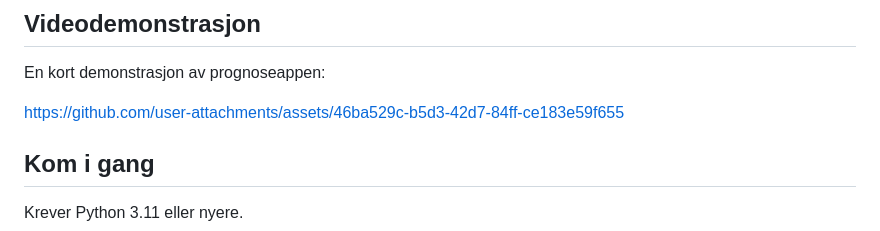
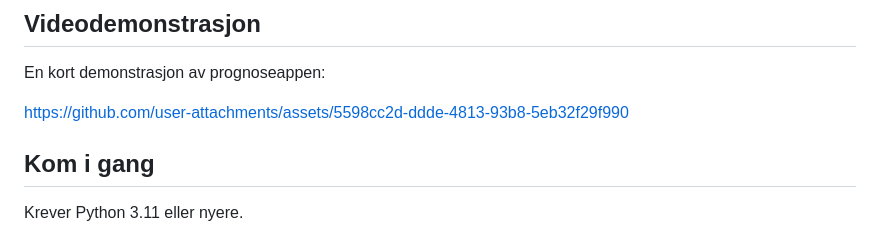
Before and after one commit to haavard186484/bergen-traffic-predictor, a Markdown page: README.md, the part around the change. Rendered like a GitHub page.

Commit message:
Update asset link in README.md (#12)

```diff
--- a/README.md
+++ b/README.md
@@ -15,7 +15,7 @@ En kort demonstrasjon av prognoseappen:
 
 
 
-https://github.com/user-attachments/assets/46ba529c-b5d3-42d7-84ff-ce183e59f655
+https://github.com/user-attachments/assets/5598cc2d-ddde-4813-93b8-5eb32f29f990
 
 
 
```
